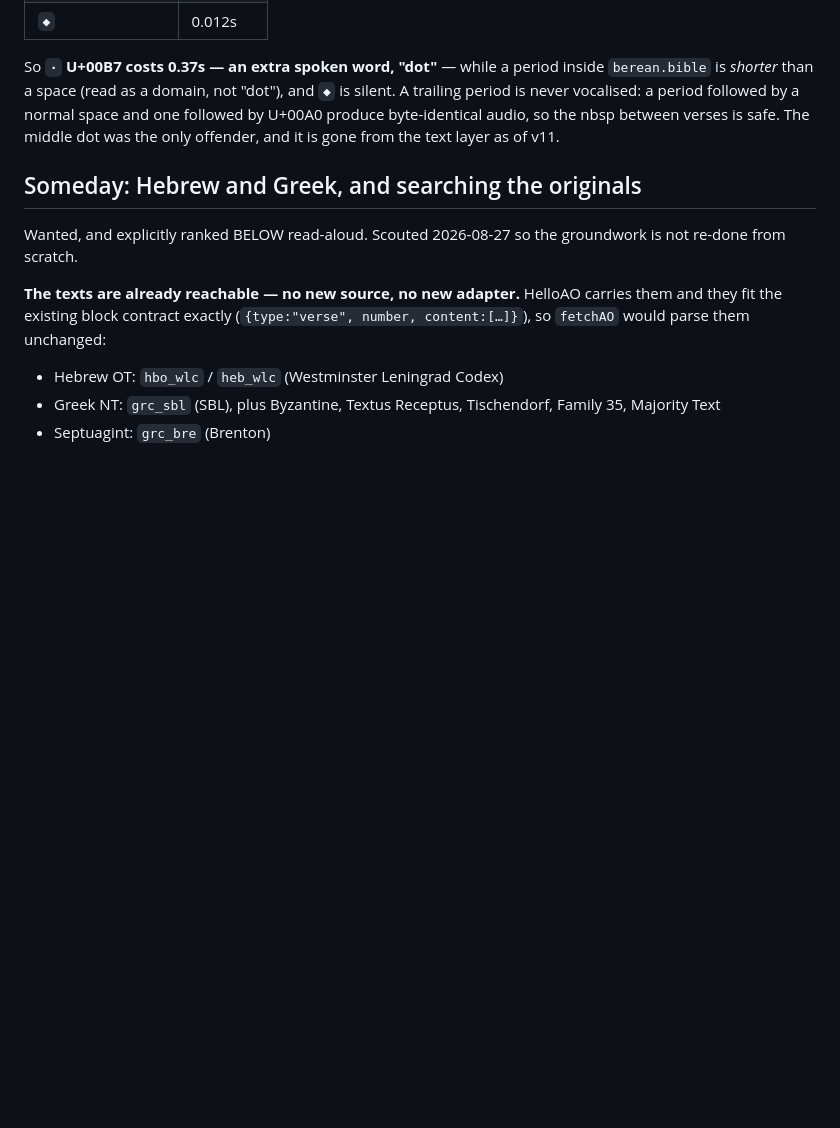
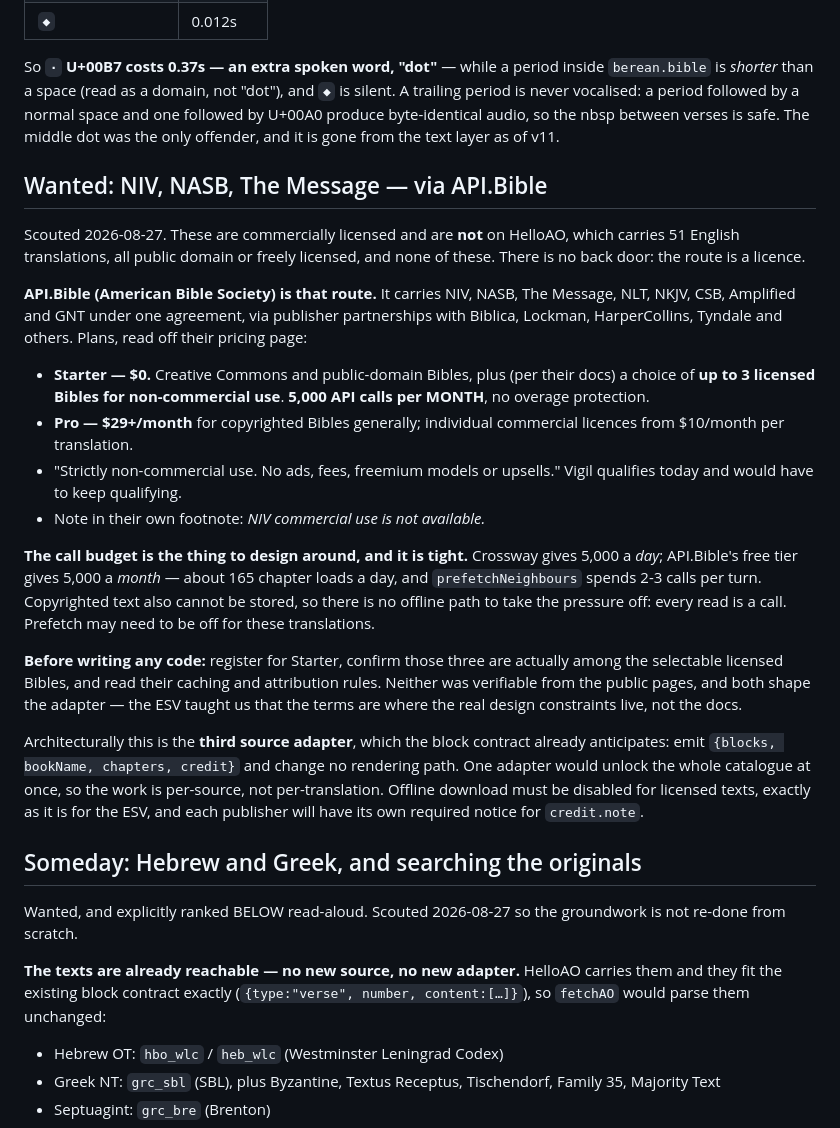
Before and after one commit to wasserja/vigil, a Markdown page: CLAUDE.md, the part around the change. Drawn GitHub-style; blank space fills up the shorter version.

Commit message:
Scout NIV, NASB and The Message
Wanted. They are commercially licensed and not on HelloAO — which carries
51 English translations, all public domain or freely licensed, and none of
these. There is no back door; the route is a licence.

API.Bible (American Bible Society) is that route, carrying NIV, NASB, The
Message and others under one agreement. Their free Starter tier is
non-commercial only and, per their docs, includes a choice of up to three
licensed Bibles — which is exactly the three asked for, if those three are
selectable. Pro is $29+/month for copyrighted Bibles generally.

The constraint to design around is the call budget, and it is much tighter
than Crossway's: 5,000 calls per MONTH rather than per day, about 165
chapter loads a day, while prefetchNeighbours spends two or three per
turn. Licensed text cannot be stored either, so there is no offline path
to relieve it — every read is a call, and prefetch may have to be off for
these translations.

Records what to confirm before any code: that those three are actually
selectable on Starter, and what their caching and attribution rules say.
Neither is visible on the public pages, and the ESV work established that
the terms are where the real design constraints live.

Architecturally it is the third source adapter, which the block contract
already anticipates — one adapter unlocks the whole catalogue, so the work
is per-source rather than per-translation.

Co-Authored-By: Claude Opus 5 <noreply@anthropic.com>
Claude-Session: https://claude.ai/code/session_01Lj9szEQ2ADNZyUiE5S53NT

```diff
--- a/CLAUDE.md
+++ b/CLAUDE.md
@@ -466,6 +466,47 @@ period followed by a normal space and one followed by U+00A0 produce
 byte-identical audio, so the nbsp between verses is safe. The middle dot
 was the only offender, and it is gone from the text layer as of v11.
 
+## Wanted: NIV, NASB, The Message — via API.Bible
+
+Scouted 2026-08-27. These are commercially licensed and are **not** on
+HelloAO, which carries 51 English translations, all public domain or
+freely licensed, and none of these. There is no back door: the route is a
+licence.
+
+**API.Bible (American Bible Society) is that route.** It carries NIV,
+NASB, The Message, NLT, NKJV, CSB, Amplified and GNT under one agreement,
+via publisher partnerships with Biblica, Lockman, HarperCollins, Tyndale
+and others. Plans, read off their pricing page:
+
+- **Starter — $0.** Creative Commons and public-domain Bibles, plus (per
+  their docs) a choice of **up to 3 licensed Bibles for non-commercial
+  use**. **5,000 API calls per MONTH**, no overage protection.
+- **Pro — $29+/month** for copyrighted Bibles generally; individual
+  commercial licences from $10/month per translation.
+- "Strictly non-commercial use. No ads, fees, freemium models or upsells."
+  Vigil qualifies today and would have to keep qualifying.
+- Note in their own footnote: *NIV commercial use is not available.*
+
+**The call budget is the thing to design around, and it is tight.**
+Crossway gives 5,000 a *day*; API.Bible's free tier gives 5,000 a *month*
+— about 165 chapter loads a day, and `prefetchNeighbours` spends 2-3 calls
+per turn. Copyrighted text also cannot be stored, so there is no offline
+path to take the pressure off: every read is a call. Prefetch may need to
+be off for these translations.
+
+**Before writing any code:** register for Starter, confirm those three are
+actually among the selectable licensed Bibles, and read their caching and
+attribution rules. Neither was verifiable from the public pages, and both
+shape the adapter — the ESV taught us that the terms are where the real
+design constraints live, not the docs.
+
+Architecturally this is the **third source adapter**, which the block
+contract already anticipates: emit `{blocks, bookName, chapters, credit}`
+and change no rendering path. One adapter would unlock the whole catalogue
+at once, so the work is per-source, not per-translation. Offline download
+must be disabled for licensed texts, exactly as it is for the ESV, and
+each publisher will have its own required notice for `credit.note`.
+
 ## Someday: Hebrew and Greek, and searching the originals
 
 Wanted, and explicitly ranked BELOW read-aloud. Scouted 2026-08-27 so the
```
